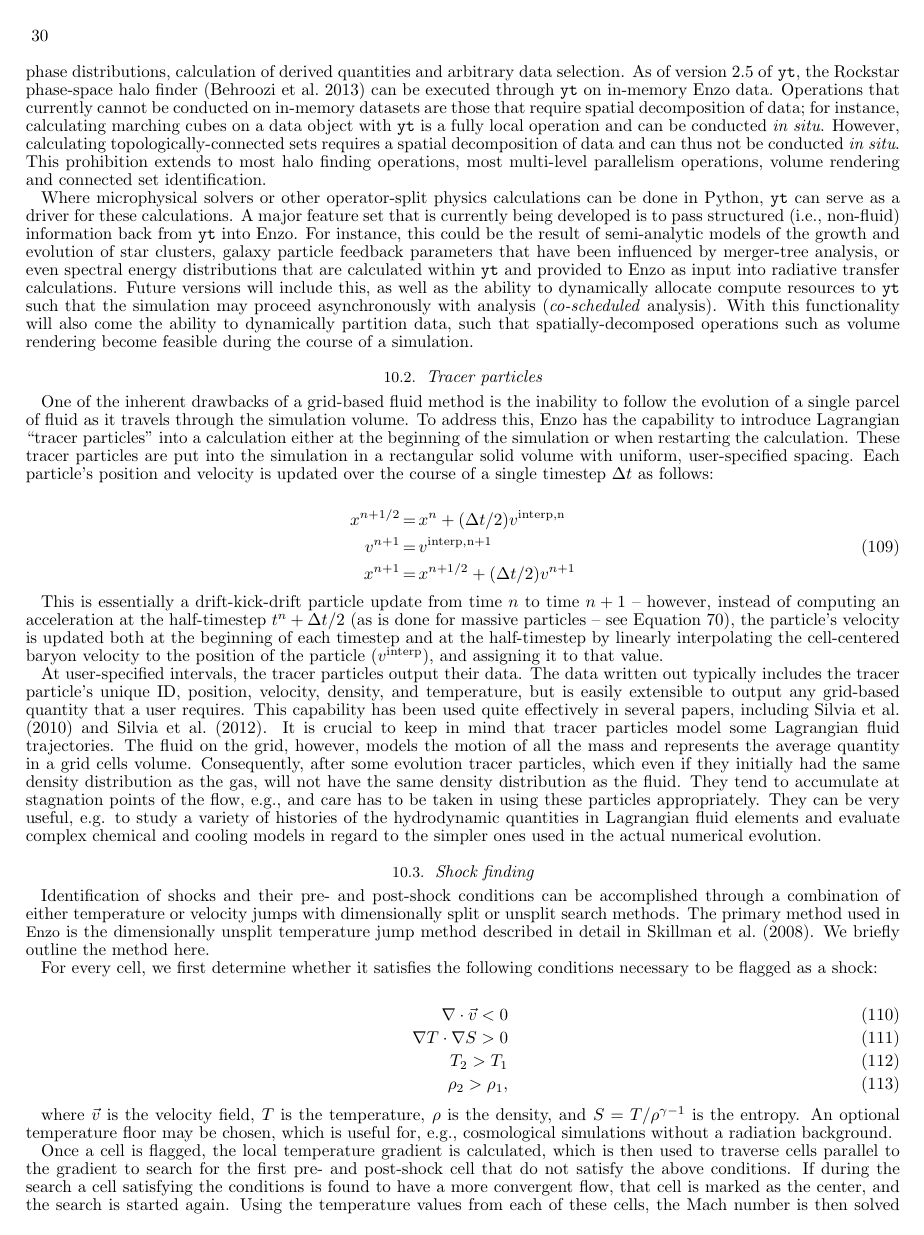
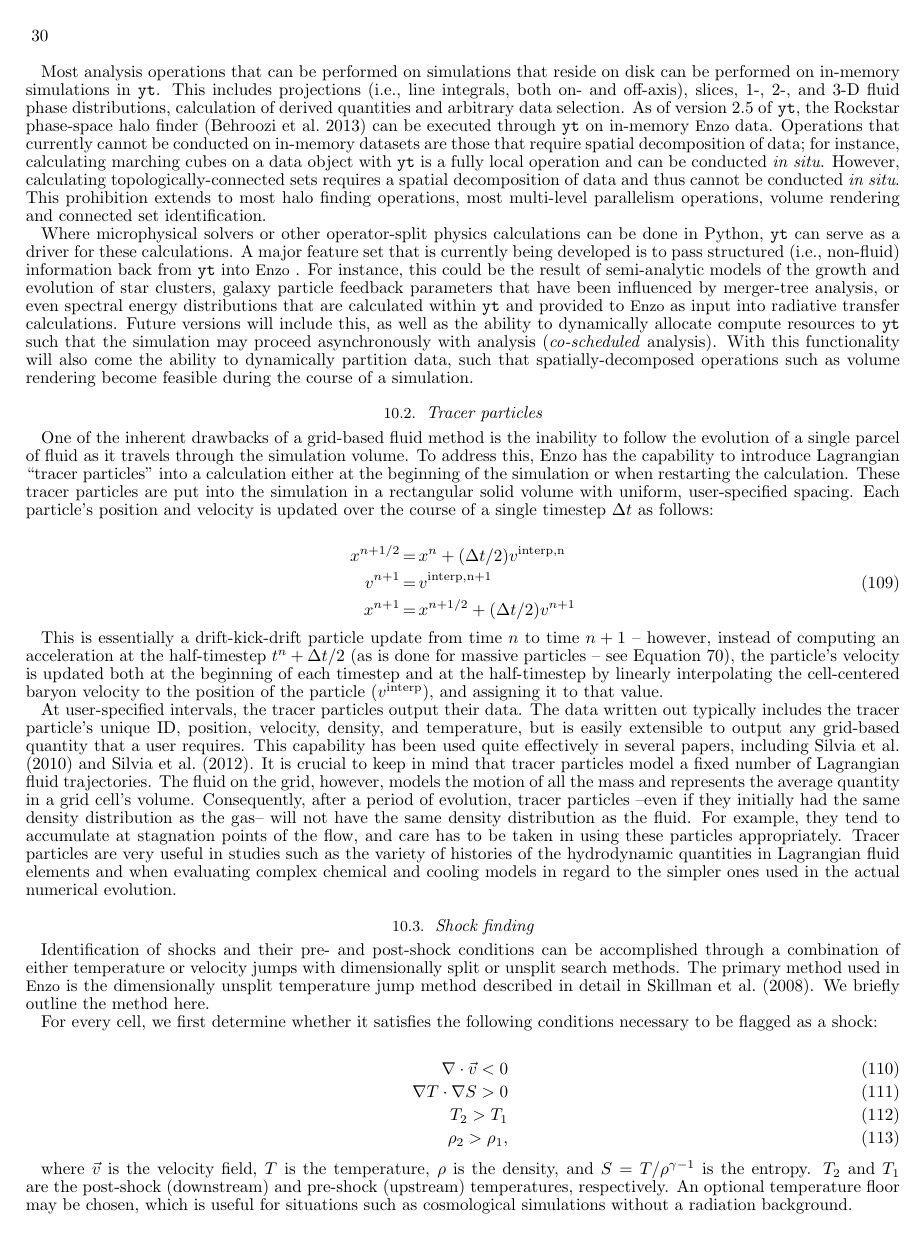
Before and after one commit to enzo-project/enzo-method-paper, a LaTeX document (ms.tex, which reads numerical-analysis.tex): page 30 of 56. Compiled offline with pdfLaTeX.

Commit message:
numerical-analysis adjusted. Found this section very clear, minor changes only

```diff
--- a/numerical-analysis.tex
+++ b/numerical-analysis.tex
@@ -41,23 +49,23 @@ projections (i.e., line integrals, both on- and off-axis), slices, 1-, 2-, and
 3-D fluid phase distributions, calculation of derived quantities and arbitrary
 data selection.  As of version 2.5 of \texttt{yt},  the Rockstar phase-space
 halo finder \citep{2013ApJ...762..109B} can be executed through \texttt{yt} on
-in-memory Enzo data.  Operations that currently cannot be conducted on
+in-memory \enzo\ data.  Operations that currently cannot be conducted on
 in-memory datasets are those that require spatial decomposition of data; for
 instance, calculating marching cubes on a data object with \texttt{yt} is a
 fully local operation and can be conducted \textit{in situ}.  However,
 calculating topologically-connected sets requires a spatial decomposition of
-data and can thus not be conducted \textit{in situ}.  This prohibition extends
+data and thus cannot be conducted \textit{in situ}.  This prohibition extends
 to most halo finding operations, most multi-level parallelism operations,
 volume rendering and connected set identification.
 
 Where microphysical solvers or other operator-split physics calculations can be
 done in Python, \texttt{yt} can serve as a driver for these calculations.  A
 major feature set that is currently being developed is to pass structured
-(i.e., non-fluid) information back from \texttt{yt} into Enzo.  For instance,
+(i.e., non-fluid) information back from \texttt{yt} into \enzo\ .  For instance,
 this could be the result of semi-analytic models of the growth and evolution of
 star clusters, galaxy particle feedback parameters that have been influenced by
 merger-tree analysis, or even spectral energy distributions that are calculated
-within \texttt{yt} and provided to Enzo as input into radiative transfer
+within \texttt{yt} and provided to \enzo\ as input into radiative transfer
 calculations.  Future versions will include this, as well as the ability to
 dynamically allocate compute resources to \texttt{yt} such that the simulation
 may proceed asynchronously with analysis (\textit{co-scheduled} analysis).
@@ -98,16 +106,16 @@ and temperature, but is easily extensible to output any grid-based
 quantity that a user requires.  This capability has been used quite
 effectively in several papers, including \citet{2010ApJ...715.1575S}
 and \citet{2012ApJ...748...12S}. It is crucial to keep in mind that
-tracer particles model some Lagrangian fluid trajectories. The fluid
+tracer particles model a fixed number of Lagrangian fluid trajectories. The fluid
 on the grid, however, models the motion of all the mass and represents
-the average quantity in a grid cells volume. Consequently, after some
-evolution tracer particles, which even if they initially had the same
-density distribution as the gas, will not have the same density
-distribution as the fluid. They tend to accumulate at stagnation points
-of the flow, e.g., and care has to be taken in using these particles
-appropriately. They can be very useful, e.g. to study a variety of
+the average quantity in a grid cell's volume. Consequently, after a period of
+evolution, tracer particles --even if they initially had the same
+density distribution as the gas-- will not have the same density
+distribution as the fluid. For example, they tend to accumulate at stagnation points
+of the flow, and care has to be taken in using these particles
+appropriately. Tracer particles are very useful in studies such as the variety of
 histories of the hydrodynamic quantities in Lagrangian fluid elements
-and evaluate complex chemical and cooling models in regard to the
+and when evaluating complex chemical and cooling models in regard to the
 simpler ones used in the actual numerical evolution.
 
 \subsection{Shock finding}
@@ -129,8 +137,9 @@ T_2 > T_1 \\
 \end{eqnarray}
 
 where $\vec{v}$ is the velocity field, $T$ is the temperature, $\rho$ is the
-density, and $S=T/\rho^{\gamma-1}$ is the entropy.  An optional temperature floor
-may be chosen, which is useful for, e.g., cosmological simulations without a radiation
+density, and $S=T/\rho^{\gamma-1}$ is the entropy.  $T_2$ and $T_1$ are the post-shock~(downstream)
+and pre-shock~(upstream) temperatures, respectively. An optional temperature floor
+may be chosen, which is useful for situations such as cosmological simulations without a radiation
 background.
 
 Once a cell is flagged, the local temperature gradient is calculated, which is
```
Also changed, not shown: numerical-gravity.tex (+2 -2 lines), numerical-analysis.tex (29 more changed lines).
